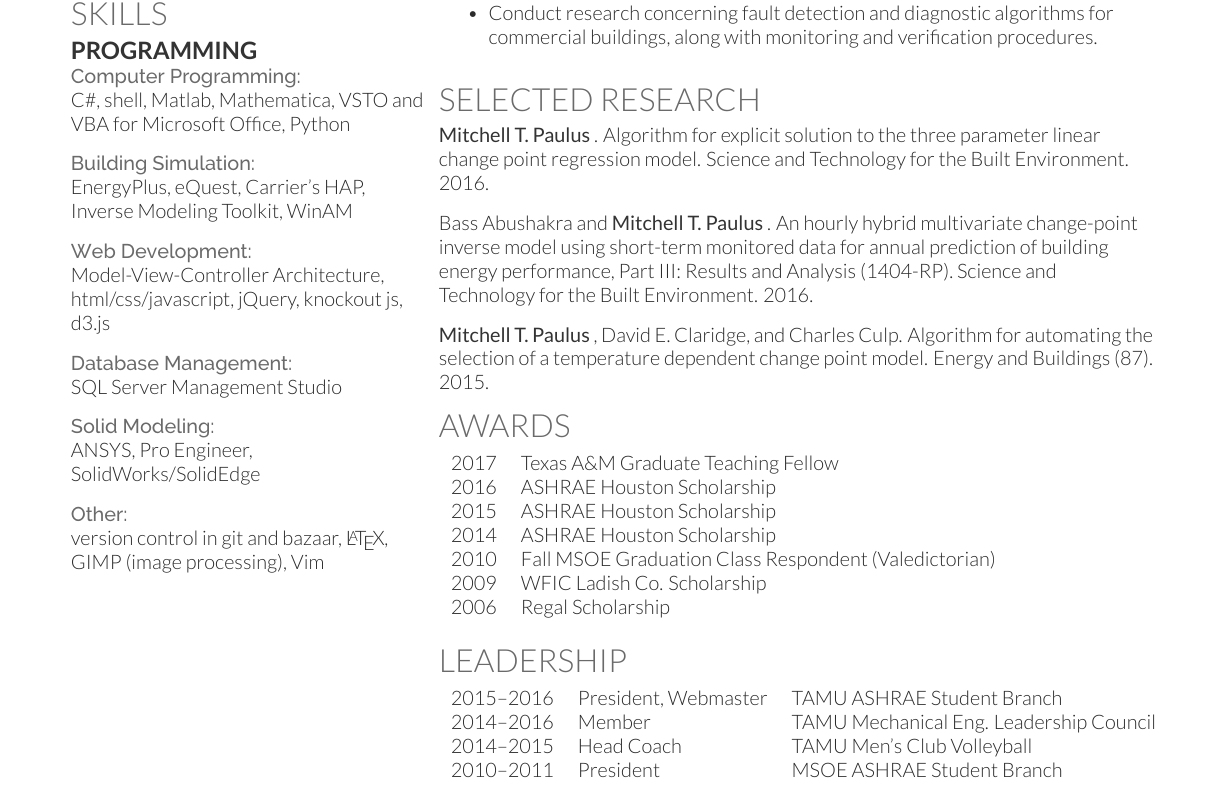
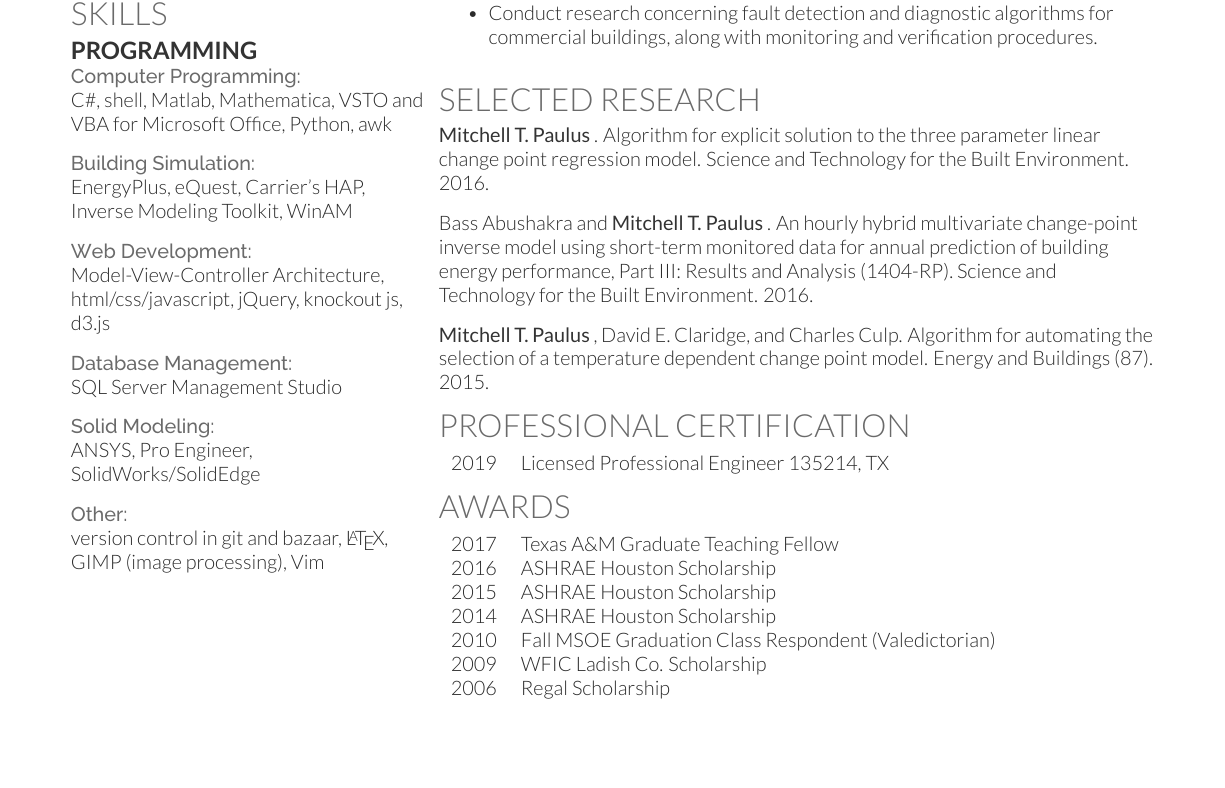
Before and after one commit to mitchpaulus/cv-resume, a LaTeX CV (resume/main.tex): part of page 1 of 2 before the commit and part of the page after it, cut so that both start at the same text, the shorter picture padded with empty space. Compiled offline with XeLaTeX.

Commit message:
Update resume with PE License, drop leadership section

```diff
--- a/resume/main.tex
+++ b/resume/main.tex
@@ -144,7 +144,8 @@ Homepage:// \href{https://mitchellt.com}{\custombold{mitchellt.com}} \\
 \subsection{Programming}
 
 \location{Computer Programming:}
-C\#, shell, Matlab, Mathematica, VSTO and \newline VBA for Microsoft Office, Python
+C\#, shell, Matlab, Mathematica, VSTO and VBA for Microsoft
+Office, Python, awk
 \sectionsep
 
 \location{Building Simulation:}
@@ -292,6 +293,11 @@ Energy and Buildings (87). 2015.
 %%%%%%%%%%%%%%%%%%%%%%%%%%%%%%%%%%%%%%
 %     AWARDS
 %%%%%%%%%%%%%%%%%%%%%%%%%%%%%%%%%%%%%%
+\section{Professional Certification}
+
+\begin{tabular}{rl}
+    2019 & Licensed Professional Engineer 135214, TX \\
+\end{tabular}
 
 \section{Awards}
 
@@ -305,32 +311,20 @@ Energy and Buildings (87). 2015.
     2006 & Regal Scholarship                                     \\
 \end{tabular}
 
+\sectionsep
 
-
-
-%\begin{tabular}{rll}
-%2014	     & top 52/2500  & KPCB Engineering Fellow\\
-%2014	     & 2\textsuperscript{nd} most points  & Google Code Jam, Qualification Round\\
-%2014	     & 1\textsuperscript{st}/50  & Microsoft Coding Competition, Cornell\\
-%2013	     & National  & Jump Trading Challenge Finalist\\
-%2013     & 7\textsuperscript{th}/120 & CS 3410 Cache Race Bot Tournament  \\
-%2012     & 2\textsuperscript{nd}/150 & CS 3110 Biannual Intra-Class Bot Tournament \\
-%2011     & National & Indian National Mathematics Olympiad (INMO) Finalist \\
-%2010     & National & Comp. Soc. of India's National Programming Contest\\
-%\end{tabular}
-\sectionsep
 
 %%%%%%%%%%%%%%%%%%%%%%%%%%%%%%%%%%%%%%
 %     SOCIETIES
 %%%%%%%%%%%%%%%%%%%%%%%%%%%%%%%%%%%%%%
 
-\section{Leadership}
-\begin{tabular}{rll}
-    2015--2016 & President, Webmaster & TAMU ASHRAE Student Branch                     \\
-    2014--2016 & Member               & TAMU Mechanical Eng. Leadership Council \\
-    2014--2015 & Head Coach           & TAMU Men's Club Volleyball                     \\
-    2010--2011 & President            & MSOE ASHRAE Student Branch
-\end{tabular}
+%\section{Leadership}
+%\begin{tabular}{rll}
+    %2015--2016 & President, Webmaster & TAMU ASHRAE Student Branch                     \\
+    %2014--2016 & Member               & TAMU Mechanical Eng. Leadership Council \\
+    %2014--2015 & Head Coach           & TAMU Men's Club Volleyball                     \\
+    %2010--2011 & President            & MSOE ASHRAE Student Branch
+%\end{tabular}
 
 
 %\section{Societies}
```
